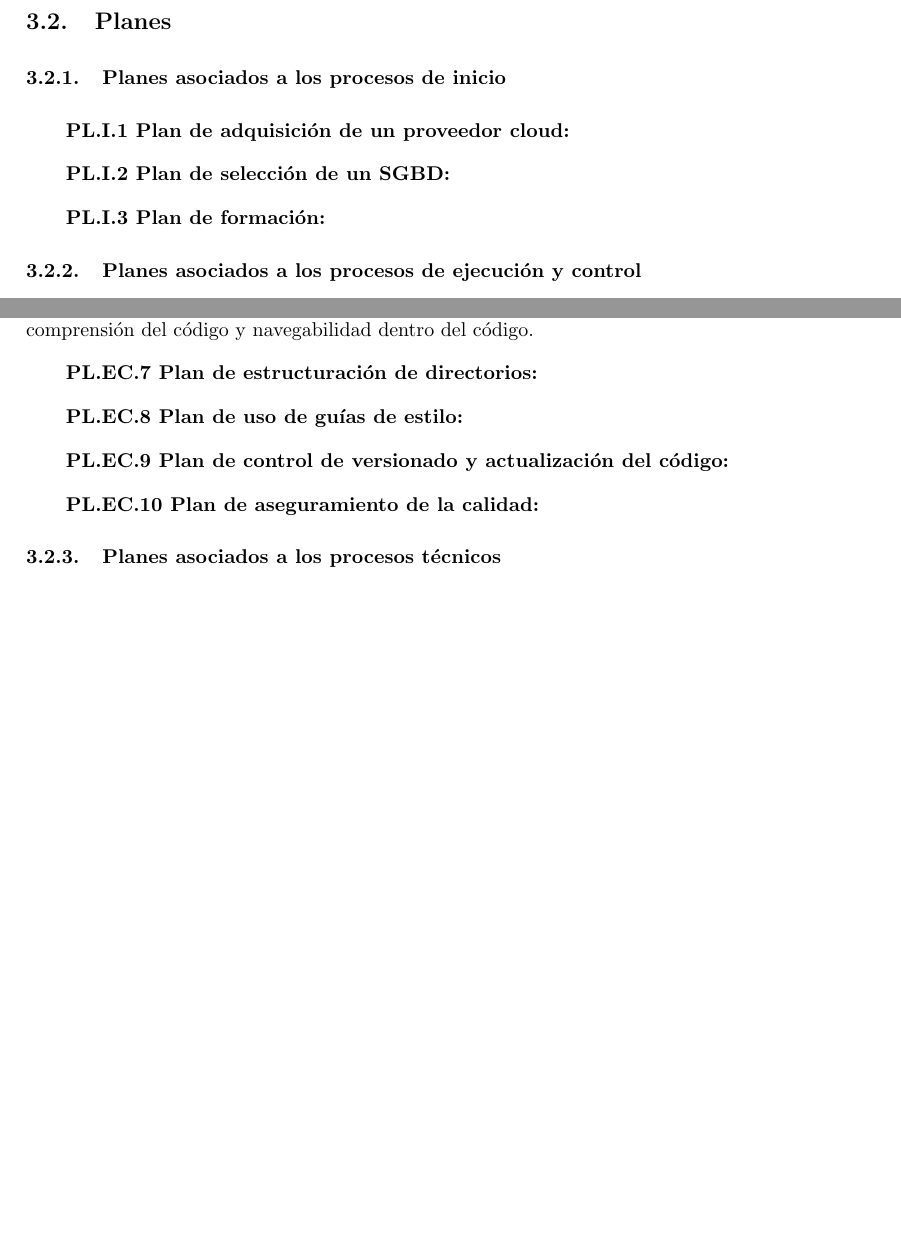
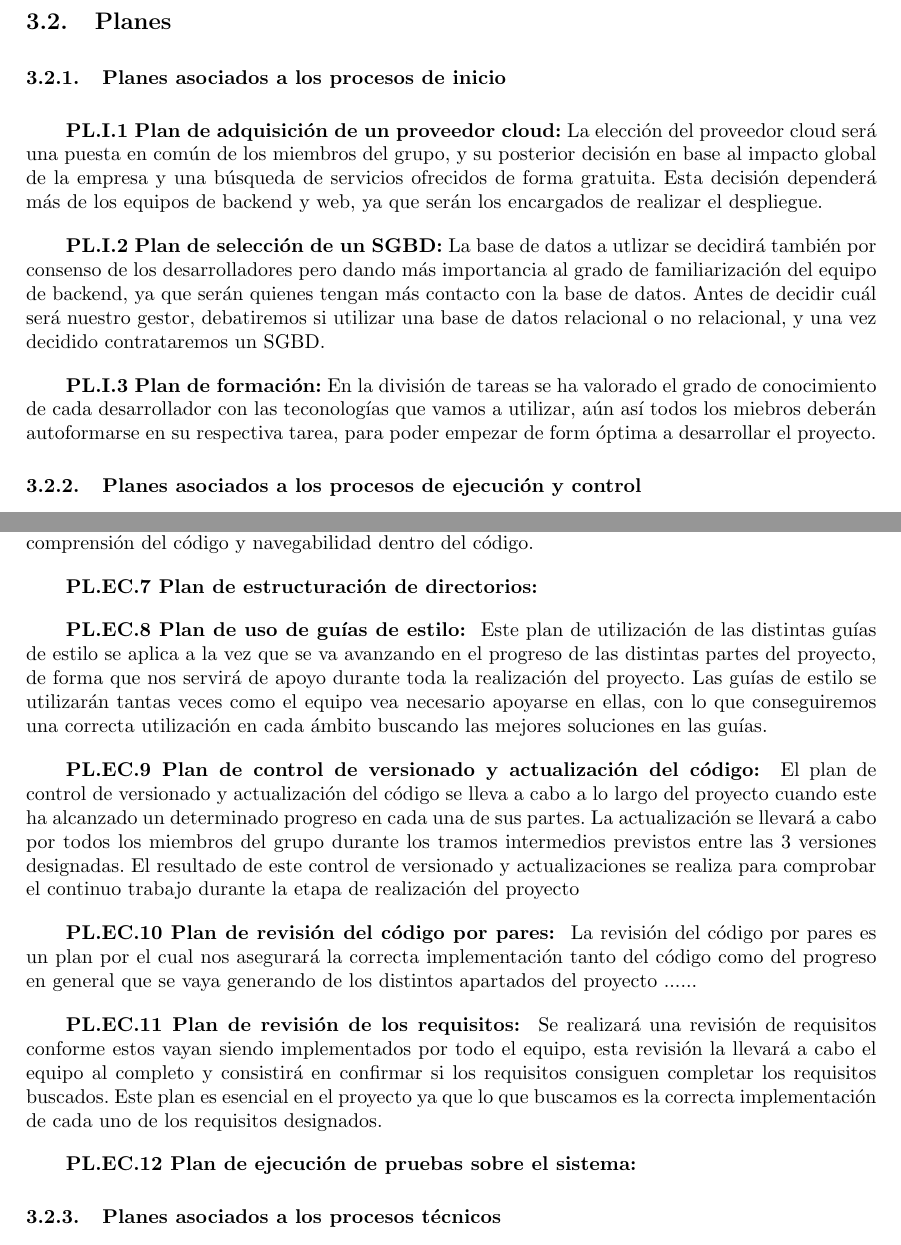
Before and after one commit to UNIZAR-30226-2021-03/documentacion, a LaTeX document (memoria/memoria-latex/memoria.tex): two parts of pages 6 and 7 of 34 before the commit and two parts of pages 6 and 7 of 35 after it, joined at a grey line, cut so that both start at the same text, the shorter picture padded with empty space. Compiled offline with pdfLaTeX.

Commit message:
Mem avanzar

```diff
--- a/memoria/memoria-latex/memoria.tex
+++ b/memoria/memoria-latex/memoria.tex
@@ -223,10 +223,15 @@ El equipo del proyecto está formado por los 6 integrantes del grupo.  Para divi
 \subsubsection{Planes asociados a los procesos de inicio}
 
 \textbf{PL.I.1 Plan de adquisición de un proveedor cloud:}
+La elección del proveedor cloud será una puesta en común de los miembros del grupo, y su posterior decisión en base al impacto global de la empresa y una búsqueda de servicios ofrecidos de forma gratuita.
+Esta decisión dependerá más de los equipos de backend y web, ya que serán los encargados de realizar el despliegue.
 
 \textbf{PL.I.2 Plan de selección de un SGBD:}
+La base de datos a utlizar se decidirá también por consenso de los desarrolladores pero dando más importancia al grado de familiarización del equipo de backend, ya que serán quienes tengan más contacto con la base de datos.
+Antes de decidir cuál será nuestro gestor, debatiremos si utilizar una base de datos relacional o no relacional, y una vez decidido contrataremos un SGBD.
 
 \textbf{PL.I.3 Plan de formación:}
+En la división de tareas se ha valorado el grado de conocimiento de cada desarrollador con las teconologías que vamos a utilizar, aún así todos los miebros deberán autoformarse en su respectiva tarea, para poder empezar de form óptima a desarrollar el proyecto.
 
 \subsubsection{Planes asociados a los procesos de ejecución y control}
 
@@ -279,14 +284,26 @@ $<A><B><C><D>$
 
 En estos campos solo se permiten cadenas de texto compuestas por letras y números. Se intentará además el uso en la medida de lo posible de nombres anglosajones. Todos los nombres comenzarán por una letra mayúscula. (Campos A y B). (Ejemplo: FeedUsers.js)
 Se aplica cada vez que se crea un nuevo fichero dentro del proyecto a lo largo del proceso de desarrollo. Todos los desarrolladores son responsables de aplicar este plan. Se espera que este plan permita una correcta comprensión del código y navegabilidad dentro del código.
+%PAUTAS: -Darle un nombre -Asociar plan a un proceso -Marcar cómo cuando se aplica y cuantas veces -Quién lo aplica -Resultado esperado (para qué se hace)%
 
 \textbf{PL.EC.7 Plan de estructuración de directorios: }
 
 \textbf{PL.EC.8 Plan de uso de guías de estilo: }
+Este plan de utilización de las distintas guías de estilo se aplica a la vez que se va avanzando en el progreso de las distintas partes del proyecto, de forma que nos servirá de apoyo durante toda la realización del proyecto.
+Las guías de estilo se utilizarán tantas veces como el equipo vea necesario apoyarse en ellas, con lo que conseguiremos una correcta utilización en cada ámbito buscando las mejores soluciones en las guías.
 
 \textbf{PL.EC.9 Plan de control de versionado y actualización del código: }
+El plan de control de versionado y actualización del código se lleva a cabo a lo largo del proyecto cuando este ha alcanzado un determinado progreso en cada una de sus partes.
+La actualización se llevará a cabo por todos los miembros del grupo durante los tramos intermedios previstos entre las 3 versiones designadas. El resultado de este control de versionado y actualizaciones se realiza para comprobar el continuo trabajo durante la etapa de realización del proyecto
 
-\textbf{PL.EC.10 Plan de aseguramiento de la calidad: }
+\textbf{PL.EC.10 Plan de revisión del código por pares: }
+La revisión del código por pares es un plan por el cual nos asegurará la correcta implementación tanto del código como del progreso en general que se vaya generando de los distintos apartados del proyecto ......
+
+\textbf{PL.EC.11 Plan de revisión de los requisitos: }
+Se realizará una revisión de requisitos conforme estos vayan siendo implementados por todo el equipo, esta revisión la llevará a cabo el equipo al completo y consistirá en confirmar si los requisitos consiguen completar los requisitos buscados.
+Este plan es esencial en el proyecto ya que lo que buscamos es la correcta implementación de cada uno de los requisitos designados.
+
+\textbf{PL.EC.12 Plan de ejecución de pruebas sobre el sistema: }
 
 \subsubsection{Planes asociados a los procesos técnicos}
 
```
